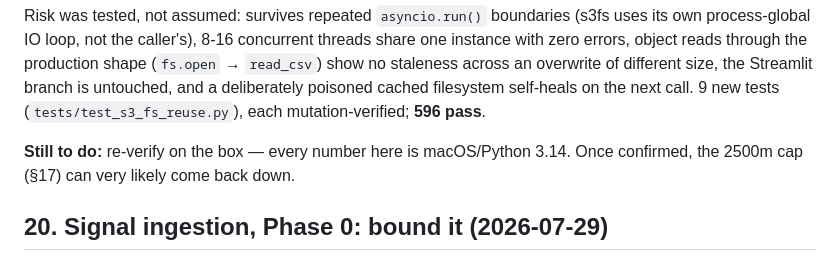
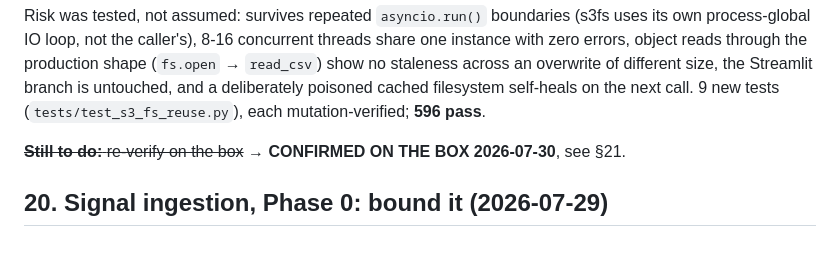
Before and after one commit to gilhadas/stocksBreakout, a Markdown page: CLAUDE.md, the part around one of its changes. Drawn GitHub-style.

```diff
--- a/CLAUDE.md
+++ b/CLAUDE.md
@@ -1383,8 +1383,7 @@ no staleness across an overwrite of different size, the Streamlit branch is unto
 a deliberately poisoned cached filesystem self-heals on the next call. 9 new tests
 (`tests/test_s3_fs_reuse.py`), each mutation-verified; **596 pass**.
 
-**Still to do:** re-verify on the box — every number here is macOS/Python 3.14. Once
-confirmed, the 2500m cap (§17) can very likely come back down.
+~~**Still to do:** re-verify on the box~~ → **CONFIRMED ON THE BOX 2026-07-30**, see §21.
 
 ## 20. Signal ingestion, Phase 0: bound it (2026-07-29)
 
```
Also changed, not shown: other parts of CLAUDE.md (+79 -0 lines).
